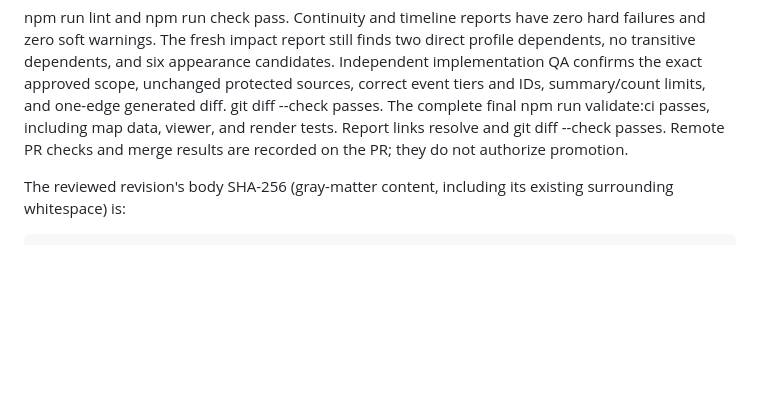
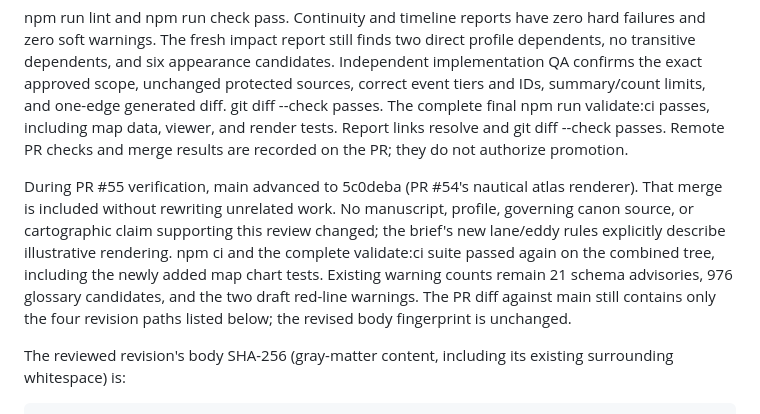
Before and after one commit to zekusmaximus/Forgotten_Tides, a Markdown page: docs/reviews/STORY_0021_CANON_PROMOTION_REVIEW_2026_10_30.md, the part around the change. Rendered like a GitHub page; blank space fills up the shorter version.

Commit message:
docs(reviews): record story-0021 gates on refreshed main

```diff
--- a/docs/reviews/STORY_0021_CANON_PROMOTION_REVIEW_2026_10_30.md
+++ b/docs/reviews/STORY_0021_CANON_PROMOTION_REVIEW_2026_10_30.md
@@ -571,6 +571,17 @@ and render tests. Report links resolve and git diff --check passes. Remote
 PR checks and merge results are recorded on the PR; they do not authorize
 promotion.
 
+During PR #55 verification, main advanced to 5c0deba (PR #54's nautical
+atlas renderer). That merge is included without rewriting unrelated work.
+No manuscript, profile, governing canon source, or cartographic claim
+supporting this review changed; the brief's new lane/eddy rules explicitly
+describe illustrative rendering. npm ci and the complete validate:ci suite
+passed again on the combined tree, including the newly added map chart
+tests. Existing warning counts remain 21 schema advisories, 976 glossary
+candidates, and the two draft red-line warnings. The PR diff against main
+still contains only the four revision paths listed below; the revised body
+fingerprint is unchanged.
+
 The reviewed revision's body SHA-256 (gray-matter content, including its
 existing surrounding whitespace) is:
 
```
